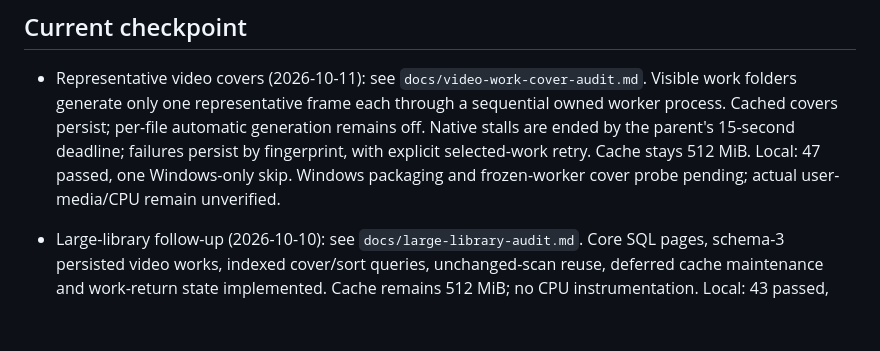
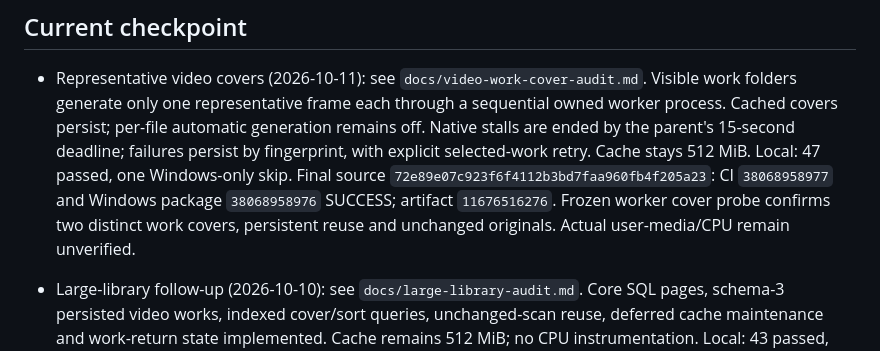
Before and after one commit to takoyaki2024/calculator-test, a Markdown page: WORK_CURRENT.md, the part around the change. Rendered like a GitHub page; blank space fills up the shorter version.

```diff
--- a/WORK_CURRENT.md
+++ b/WORK_CURRENT.md
@@ -18,8 +18,11 @@ This is the continuation entrypoint for the Local Media Library project. Read th
   sequential owned worker process. Cached covers persist; per-file automatic
   generation remains off. Native stalls are ended by the parent's 15-second
   deadline; failures persist by fingerprint, with explicit selected-work retry.
-  Cache stays 512 MiB. Local: 47 passed, one Windows-only skip. Windows packaging
-  and frozen-worker cover probe pending; actual user-media/CPU remain unverified.
+  Cache stays 512 MiB. Local: 47 passed, one Windows-only skip. Final source
+  `72e89e07c923f6f4112b3bd7faa960fb4f205a23`: CI `38068958977` and Windows
+  package `38068958976` SUCCESS; artifact `11676516276`. Frozen worker cover probe
+  confirms two distinct work covers, persistent reuse and unchanged originals.
+  Actual user-media/CPU remain unverified.
 
 - Large-library follow-up (2026-10-10): see `docs/large-library-audit.md`.
   Core SQL pages, schema-3 persisted video works, indexed cover/sort queries,
```
Also changed, not shown: docs/video-work-cover-audit.md (+17 -0 lines).
